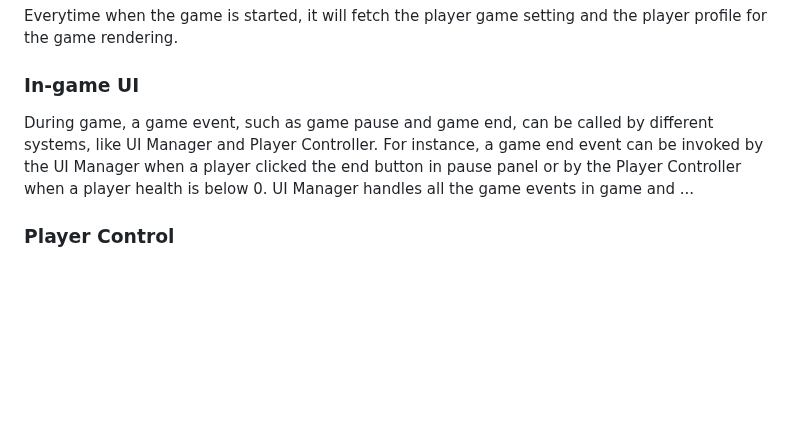
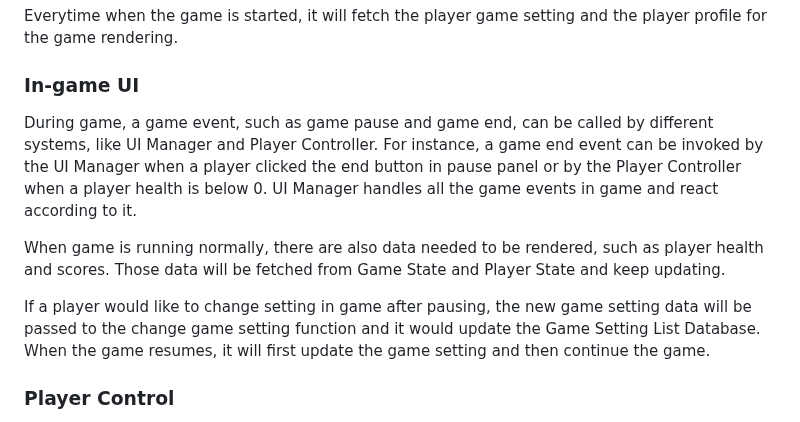
Before and after one commit to Mokmokhi/Pacman, a Markdown page: DFD.md, the part around the change. Drawn GitHub-style; blank space fills up the shorter version.

Commit message:
Finished UI description in DFD.md

```diff
--- a/DFD.md
+++ b/DFD.md
@@ -63,7 +63,11 @@ Everytime when the game is started, it will fetch the player game setting and th
 
 ### In-game UI
 
-During game, a game event, such as game pause and game end, can be called by different systems, like UI Manager and Player Controller. For instance, a game end event can be invoked by the UI Manager when a player clicked the end button in pause panel or by the Player Controller when a player health is below 0. UI Manager handles all the game events in game and ...
+During game, a game event, such as game pause and game end, can be called by different systems, like UI Manager and Player Controller. For instance, a game end event can be invoked by the UI Manager when a player clicked the end button in pause panel or by the Player Controller when a player health is below 0. UI Manager handles all the game events in game and react according to it.
+
+When game is running normally, there are also data needed to be rendered, such as player health and scores. Those data will be fetched from Game State and Player State and keep updating.
+
+If a player would like to change setting in game after pausing, the new game setting data will be passed to the change game setting function and it would update the Game Setting List Database. When the game resumes, it will first update the game setting and then continue the game.
 
 ### Player Control
 
```
